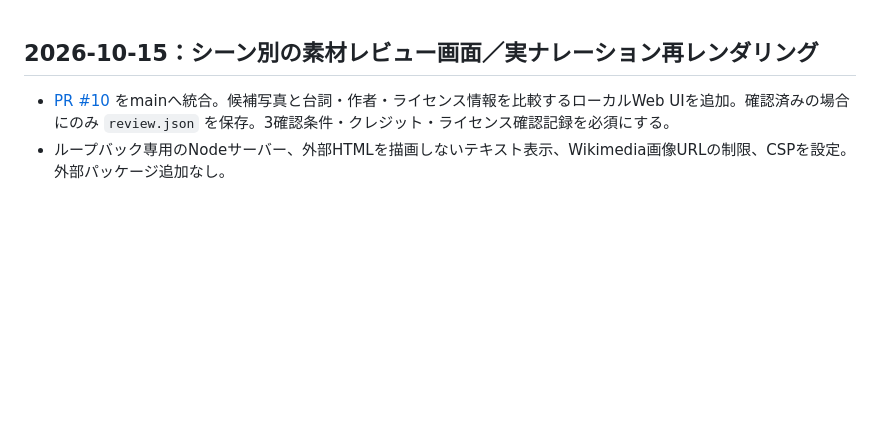
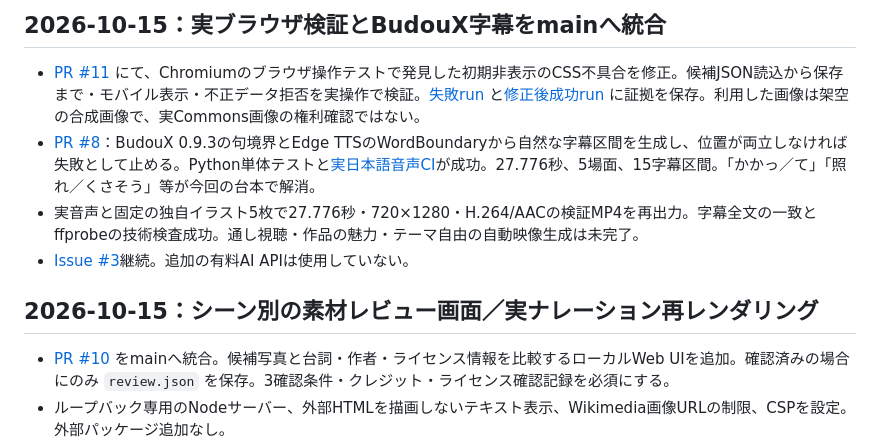
Before and after one commit to EliteMay/shorts-research-lab, a Markdown page: WORK_REPORT.md, the part around the change. GitHub-like rendering; blank space fills up the shorter version.

Commit message:
docs: report actual browser regression and narrated preview evidence

```diff
--- a/WORK_REPORT.md
+++ b/WORK_REPORT.md
@@ -1,3 +1,10 @@
+## 2026-10-15：実ブラウザ検証とBudouX字幕をmainへ統合
+
+- [PR #11](https://github.com/EliteMay/shorts-research-lab/pull/11) にて、Chromiumのブラウザ操作テストで発見した初期非表示のCSS不具合を修正。候補JSON読込から保存まで・モバイル表示・不正データ拒否を実操作で検証。[失敗run](https://github.com/EliteMay/shorts-research-lab/actions/runs/38617281326) と[修正後成功run](https://github.com/EliteMay/shorts-research-lab/actions/runs/38617473897) に証拠を保存。利用した画像は架空の合成画像で、実Commons画像の権利確認ではない。
+- [PR #8](https://github.com/EliteMay/shorts-research-lab/pull/8)：BudouX 0.9.3の句境界とEdge TTSのWordBoundaryから自然な字幕区間を生成し、位置が両立しなければ失敗として止める。Python単体テストと[実日本語音声CI](https://github.com/EliteMay/shorts-research-lab/actions/runs/38618134661)が成功。27.776秒、5場面、15字幕区間。「かかっ／て」「照れ／くさそう」等が今回の台本で解消。
+- 実音声と固定の独自イラスト5枚で27.776秒・720×1280・H.264/AACの検証MP4を再出力。字幕全文の一致とffprobeの技術検査成功。通し視聴・作品の魅力・テーマ自由の自動映像生成は未完了。
+- [Issue #3](https://github.com/EliteMay/shorts-research-lab/issues/3)継続。追加の有料AI APIは使用していない。
+
 ## 2026-10-15：シーン別の素材レビュー画面／実ナレーション再レンダリング
 
 - [PR #10](https://github.com/EliteMay/shorts-research-lab/pull/10) をmainへ統合。候補写真と台詞・作者・ライセンス情報を比較するローカルWeb UIを追加。確認済みの場合にのみ `review.json` を保存。3確認条件・クレジット・ライセンス確認記録を必須にする。
```
